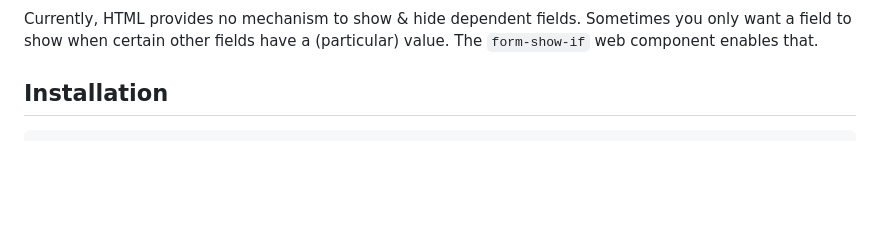
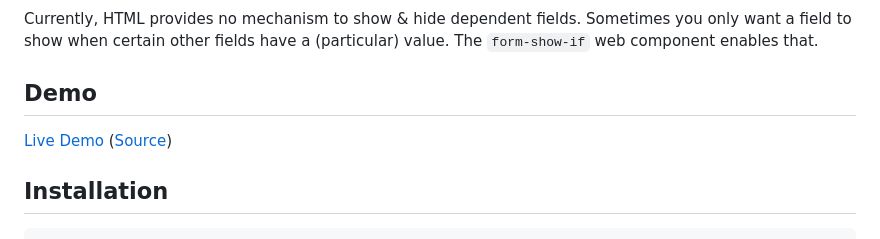
Before and after one commit to aarongustafson/form-show-if, a Markdown page: README.md, the part around the change printed below. GitHub-like rendering; blank space fills up the shorter version.

Commit message:
Add badges Hoist demo link

```diff
--- a/README.md
+++ b/README.md
@@ -3,4 +5,8 @@
 Currently, HTML provides no mechanism to show & hide dependent fields. Sometimes you only want a field to show when certain other fields have a (particular) value. The `form-show-if` web component enables that.
+
+## Demo
+
+[Live Demo](https://aarongustafson.github.io/form-show-if/demo/) ([Source](./demo/index.html))
 
 ## Installation
 
```
Also changed, not shown: other parts of README.md (+2 -4 lines).
